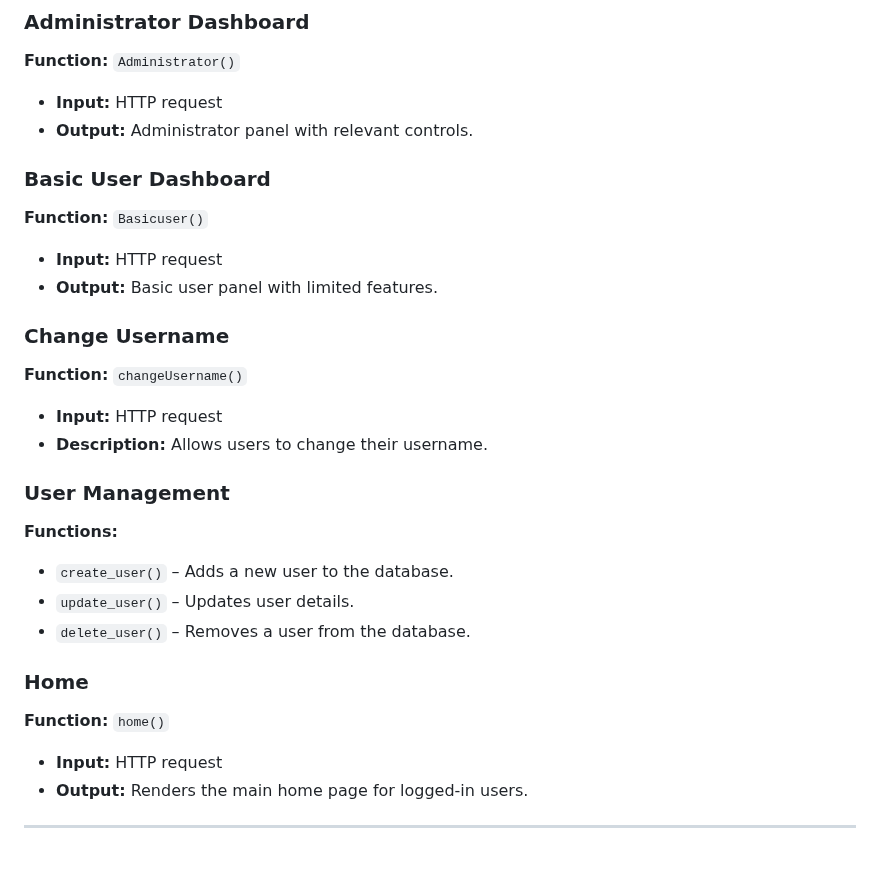
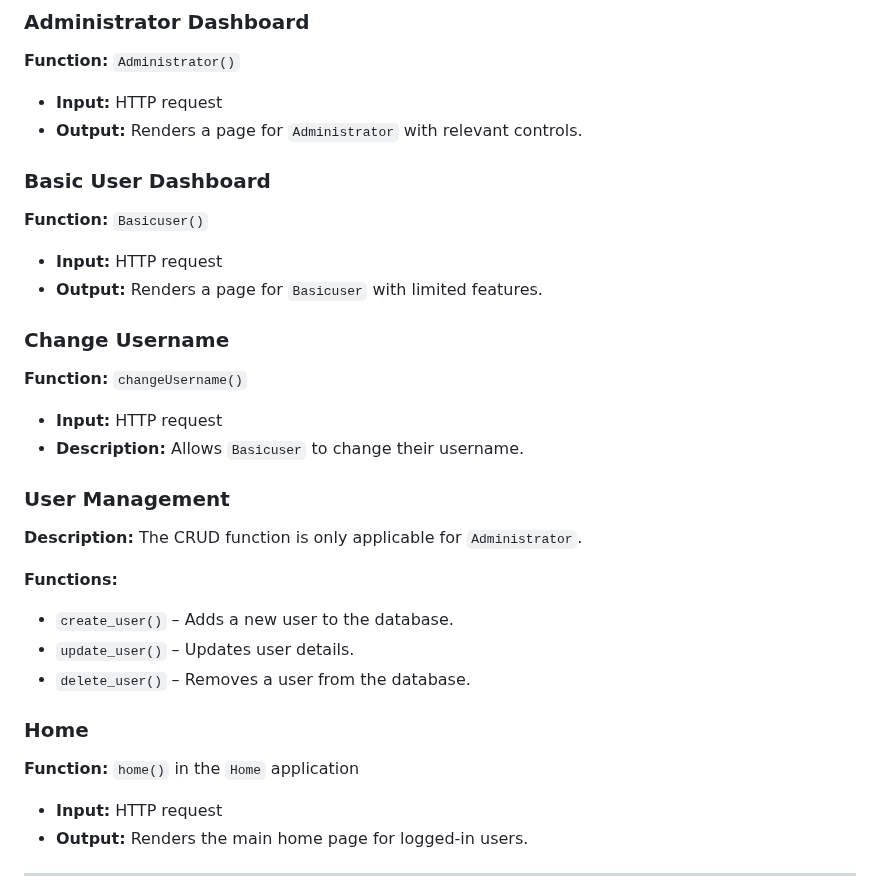
Before and after one commit to 37DG/4353-project, a Markdown page: UserManagement.md, the part around the change. GitHub-like rendering; blank space fills up the shorter version.

```diff
--- a/UserManagement.md
+++ b/UserManagement.md
@@ -80,26 +80,29 @@ This module defines the `User` model for the application using Django’s ORM (`
 ### Administrator Dashboard
 **Function:** `Administrator()`
 - **Input:** HTTP request
-- **Output:** Administrator panel with relevant controls.
+- **Output:** Renders a page for `Administrator` with relevant controls.
 
 ### Basic User Dashboard
 **Function:** `Basicuser()`
 - **Input:** HTTP request
-- **Output:** Basic user panel with limited features.
+- **Output:** Renders a page for `Basicuser` with limited features.
 
 ### Change Username
 **Function:** `changeUsername()`
 - **Input:** HTTP request
-- **Description:** Allows users to change their username.
+- **Description:** Allows `Basicuser` to change their username.
 
 ### User Management
+**Description:**
+  The CRUD function is only applicable for `Administrator`.
+
 **Functions:**
 - `create_user()` – Adds a new user to the database.
 - `update_user()` – Updates user details.
 - `delete_user()` – Removes a user from the database.
 
 ### Home
-**Function:** `home()`
+**Function:** `home()` in the `Home` application
 - **Input:** HTTP request
 - **Output:** Renders the main home page for logged-in users.
 
```
